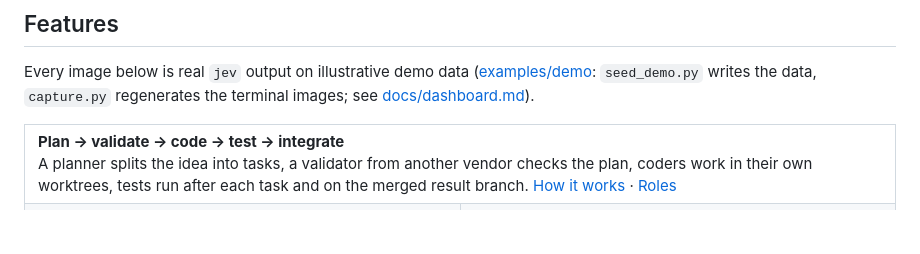
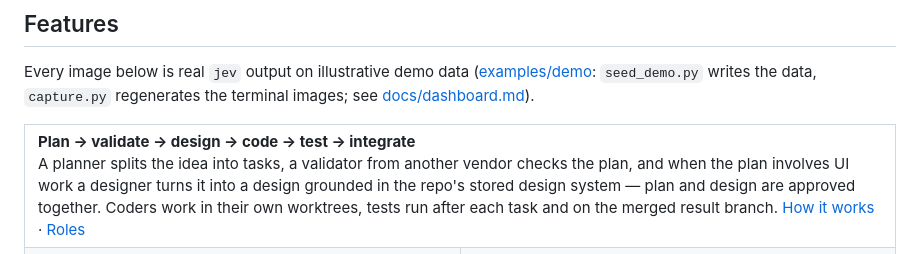
Before and after one commit to Gane2506/baton, a Markdown page: README.md, the part around one of its changes. Rendered like a GitHub page; blank space fills up the shorter version.

Commit message:
Docs: README pipeline now includes DESIGNING stage and design systems

```diff
--- a/README.md
+++ b/README.md
@@ -66,7 +66,7 @@ Every image below is real `jev` output on illustrative demo data
 terminal images; see [docs/dashboard.md](docs/dashboard.md#screenshots)).
 
 <table>
-  <tr><td colspan="2"><b>Plan → validate → code → test → integrate</b><br>A planner splits the idea into tasks, a validator from another vendor checks the plan, coders work in their own worktrees, tests run after each task and on the merged result branch. <a href="#how-it-works">How it works</a> · <a href="docs/roles.md">Roles</a></td></tr>
+  <tr><td colspan="2"><b>Plan → validate → design → code → test → integrate</b><br>A planner splits the idea into tasks, a validator from another vendor checks the plan, and when the plan involves UI work a designer turns it into a design grounded in the repo's stored design system — plan and design are approved together. Coders work in their own worktrees, tests run after each task and on the merged result branch. <a href="#how-it-works">How it works</a> · <a href="docs/roles.md">Roles</a></td></tr>
   <tr>
     <td width="50%"><img alt="Dashboard run page: plan, tasks, decisions and attempts" src="docs/images/dashboard-run.png"></td>
     <td width="50%"><img alt="jev status RUN: plan summary, validation verdict, tasks with worker, model and spend" src="docs/images/cli-status-run.svg"></td>
```
Also changed, not shown: other parts of README.md (+3 -1 lines).
